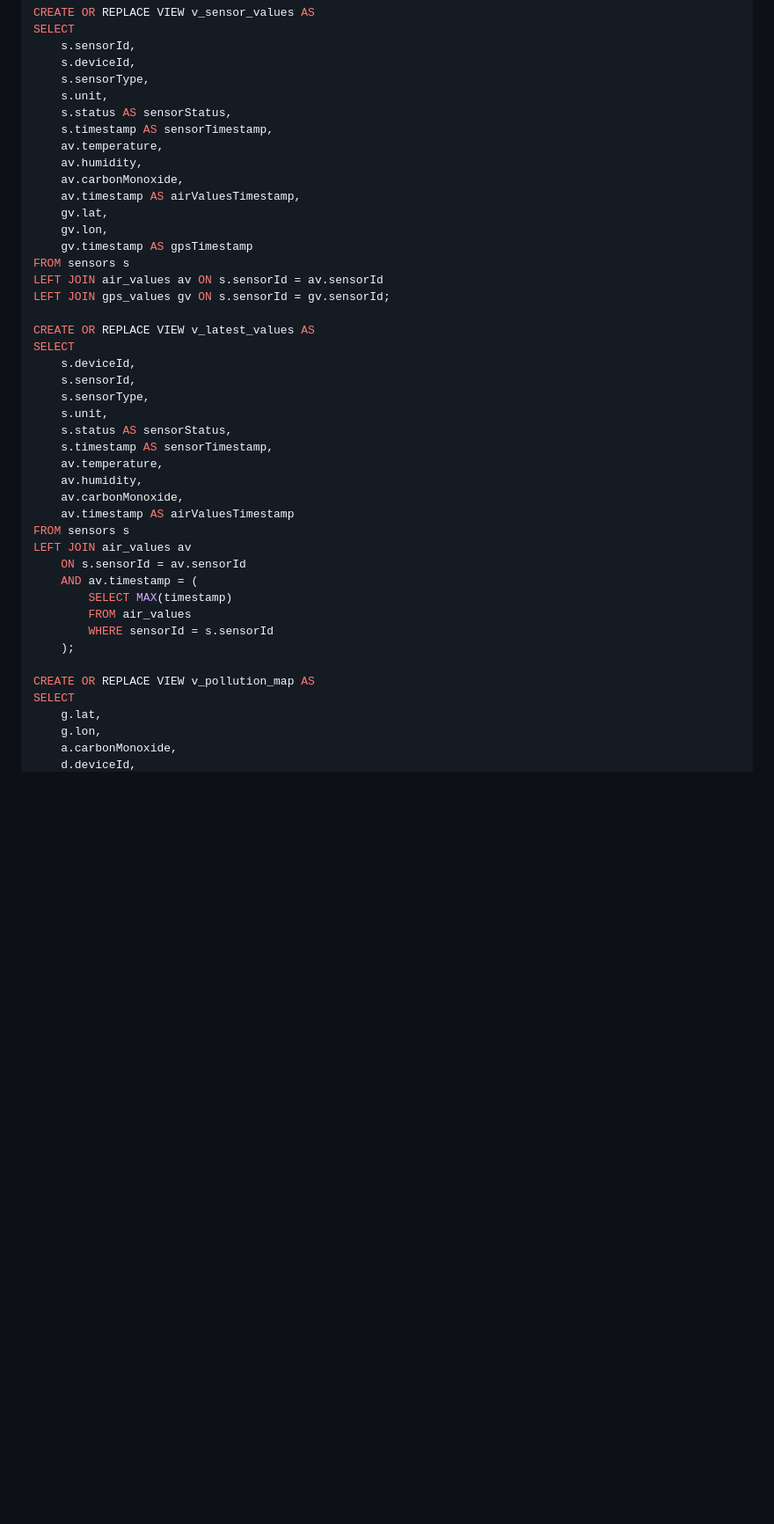
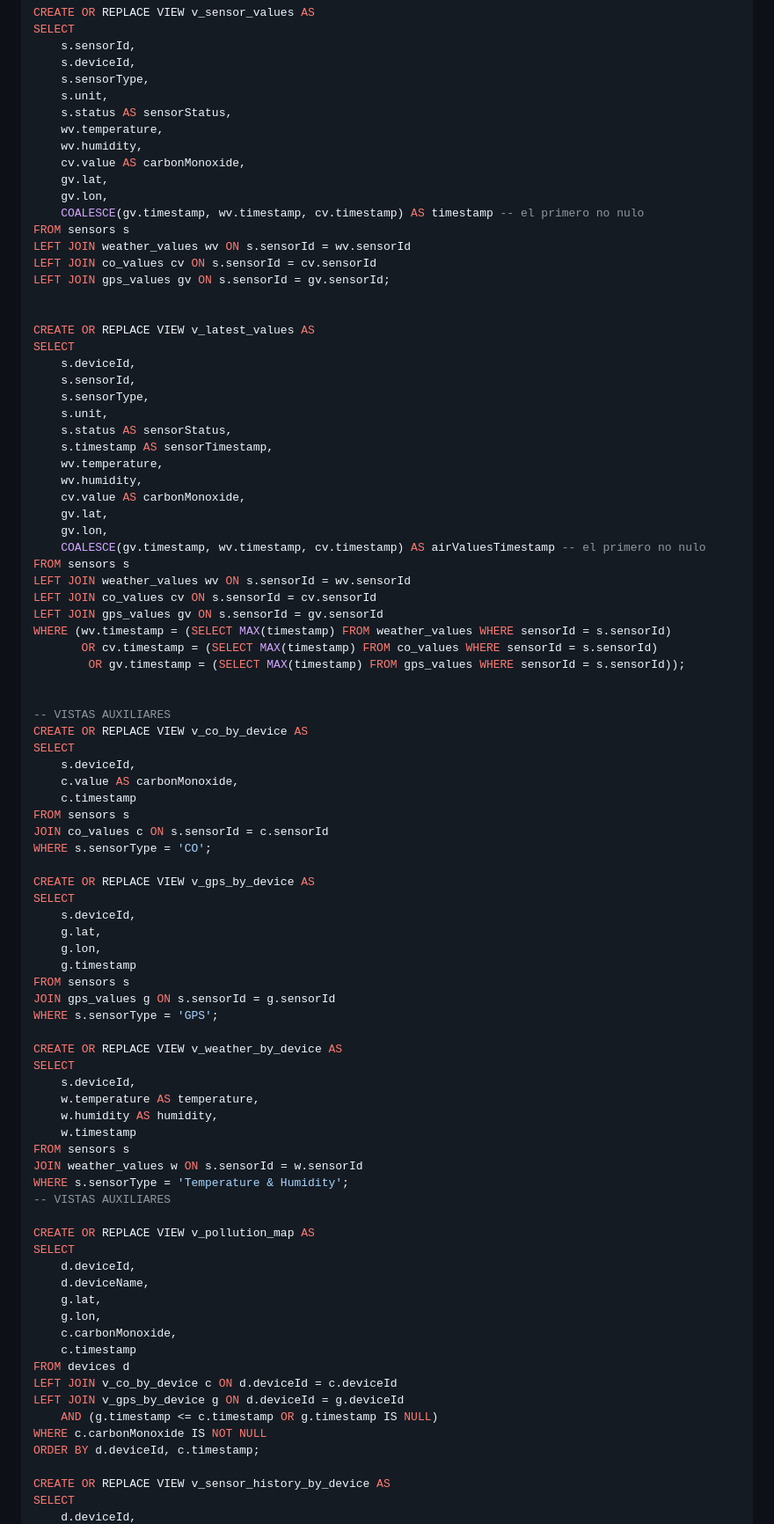
Before and after one commit to Gallardo7761/contaminus, a Markdown page: README.md, the part around one of its changes. Shown at 88% size. Rendered like a GitHub page; blank space fills up the shorter version.

```diff
--- a/README.md
+++ b/README.md
@@ -96,17 +96,17 @@ SELECT
     s.sensorType,
     s.unit,
     s.status AS sensorStatus,
-    s.timestamp AS sensorTimestamp,
-    av.temperature,
-    av.humidity,
-    av.carbonMonoxide,
-    av.timestamp AS airValuesTimestamp,
+    wv.temperature,
+    wv.humidity,
+    cv.value AS carbonMonoxide,
     gv.lat,
     gv.lon,
-    gv.timestamp AS gpsTimestamp
+    COALESCE(gv.timestamp, wv.timestamp, cv.timestamp) AS timestamp -- el primero no nulo
 FROM sensors s
-LEFT JOIN air_values av ON s.sensorId = av.sensorId
+LEFT JOIN weather_values wv ON s.sensorId = wv.sensorId
+LEFT JOIN co_values cv ON s.sensorId = cv.sensorId
 LEFT JOIN gps_values gv ON s.sensorId = gv.sensorId;
+
 
 CREATE OR REPLACE VIEW v_latest_values AS
 SELECT
@@ -116,22 +116,67 @@ SELECT
     s.unit,
     s.status AS sensorStatus,
     s.timestamp AS sensorTimestamp,
-    av.temperature,
-    av.humidity,
-    av.carbonMonoxide,
-    av.timestamp AS airValuesTimestamp
+    wv.temperature,
+    wv.humidity,
+    cv.value AS carbonMonoxide,
+    gv.lat,
+    gv.lon,
+    COALESCE(gv.timestamp, wv.timestamp, cv.timestamp) AS airValuesTimestamp -- el primero no nulo
 FROM sensors s
-LEFT JOIN air_values av
-    ON s.sensorId = av.sensorId
-    AND av.timestamp = (
-        SELECT MAX(timestamp)
-        FROM air_values
-        WHERE sensorId = s.sensorId
-    );
+LEFT JOIN weather_values wv ON s.sensorId = wv.sensorId
+LEFT JOIN co_values cv ON s.sensorId = cv.sensorId
+LEFT JOIN gps_values gv ON s.sensorId = gv.sensorId
+WHERE (wv.timestamp = (SELECT MAX(timestamp) FROM weather_values WHERE sensorId = s.sensorId)
+       OR cv.timestamp = (SELECT MAX(timestamp) FROM co_values WHERE sensorId = s.sensorId)
+		OR gv.timestamp = (SELECT MAX(timestamp) FROM gps_values WHERE sensorId = s.sensorId));
+
+
+-- VISTAS AUXILIARES
+CREATE OR REPLACE VIEW v_co_by_device AS
+SELECT
+    s.deviceId,
+    c.value AS carbonMonoxide,
+    c.timestamp
+FROM sensors s
+JOIN co_values c ON s.sensorId = c.sensorId
+WHERE s.sensorType = 'CO';
+
+CREATE OR REPLACE VIEW v_gps_by_device AS
+SELECT
+    s.deviceId,
+    g.lat,
+    g.lon,
+    g.timestamp
+FROM sensors s
+JOIN gps_values g ON s.sensorId = g.sensorId
+WHERE s.sensorType = 'GPS';
+
+CREATE OR REPLACE VIEW v_weather_by_device AS
+SELECT
+    s.deviceId,
+    w.temperature AS temperature,
+    w.humidity AS humidity,
+    w.timestamp
+FROM sensors s
+JOIN weather_values w ON s.sensorId = w.sensorId
+WHERE s.sensorType = 'Temperature & Humidity';
+-- VISTAS AUXILIARES
 
 CREATE OR REPLACE VIEW v_pollution_map AS
 SELECT
+    d.deviceId,
+    d.deviceName,
     g.lat,
     g.lon,
-    a.carbonMonoxide,
+    c.carbonMonoxide,
+    c.timestamp
+FROM devices d
+LEFT JOIN v_co_by_device c ON d.deviceId = c.deviceId
+LEFT JOIN v_gps_by_device g ON d.deviceId = g.deviceId
+    AND (g.timestamp <= c.timestamp OR g.timestamp IS NULL)
+WHERE c.carbonMonoxide IS NOT NULL
+ORDER BY d.deviceId, c.timestamp;
+
+CREATE OR REPLACE VIEW v_sensor_history_by_device AS
+SELECT
     d.deviceId,
```
Also changed, not shown: other parts of README.md (+25 -22 lines).
